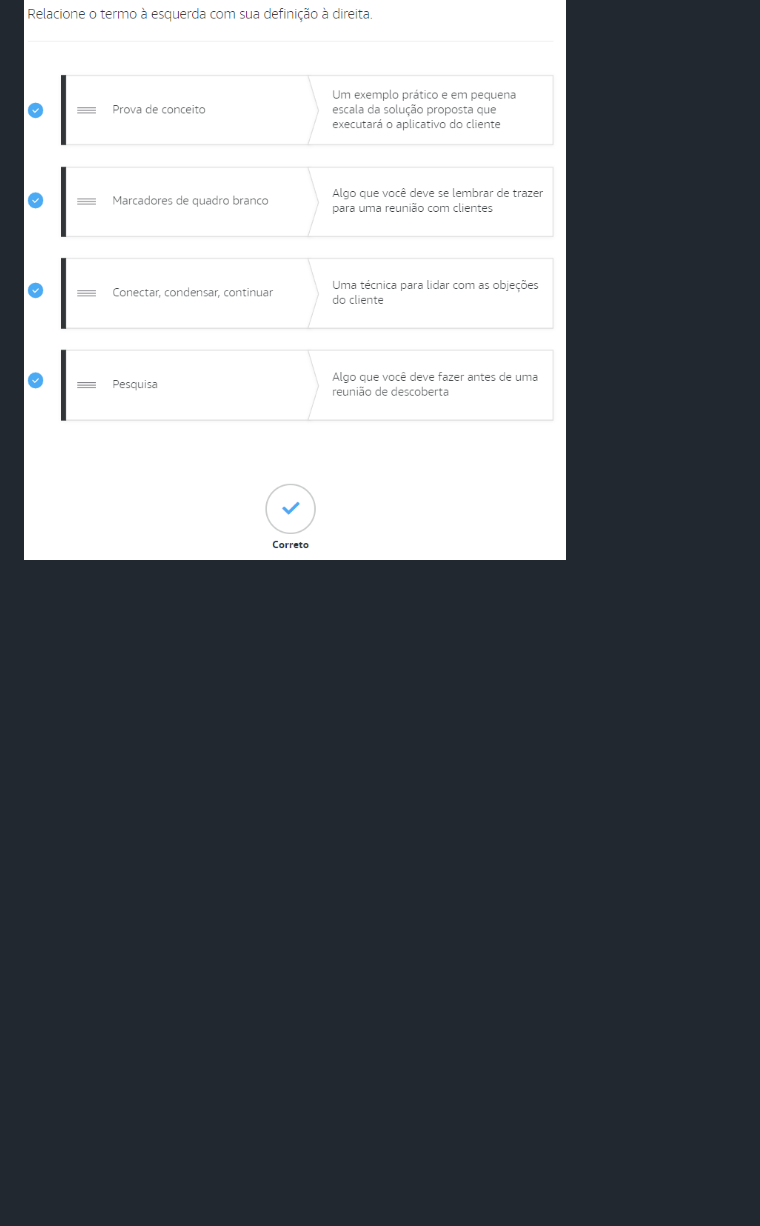
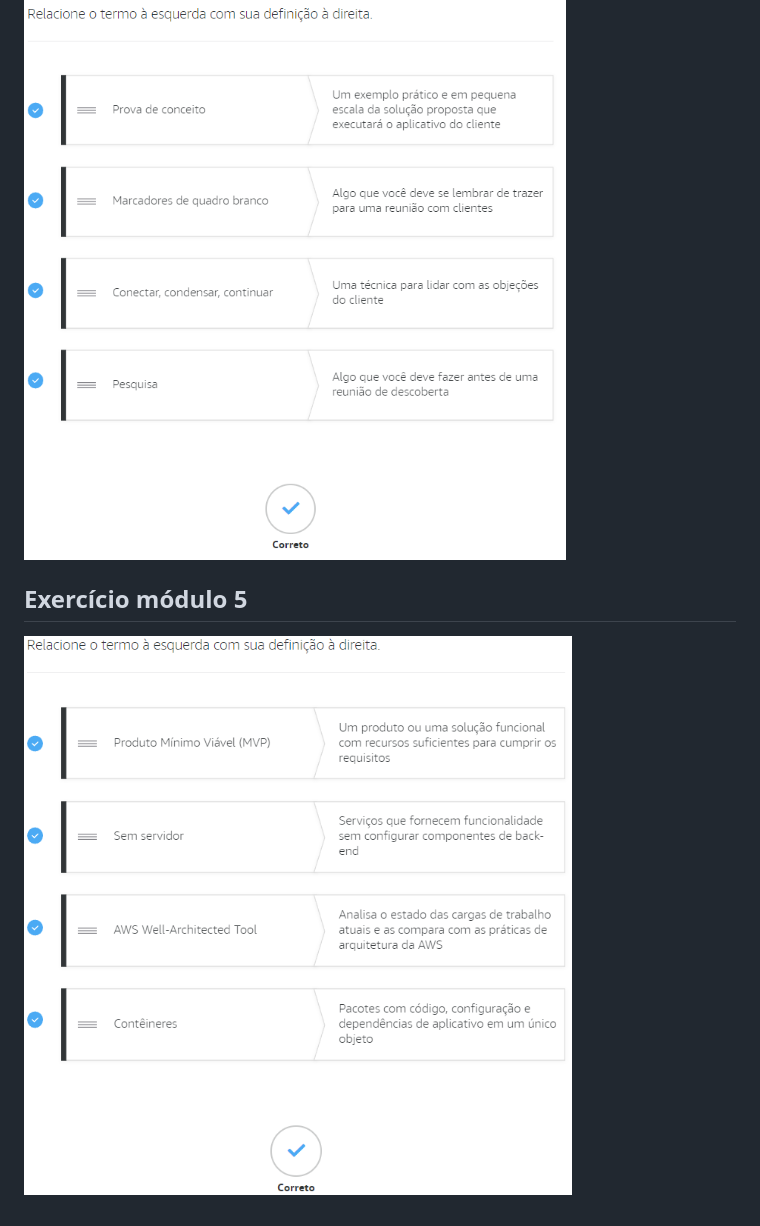
Before and after one commit to dhDSouza/compass-cursos, a Markdown page: AWS/Technical Accreditation/README.md, the part around the change. GitHub-like rendering; pictures changed too: AWS/assets/teste 4 - relacione as colunas.png (added); blank space fills up the shorter version.

Commit message:
Complete AWS Technical Accreditation Module 5

```diff
--- a/AWS/Technical Accreditation/README.md
+++ b/AWS/Technical Accreditation/README.md
@@ -80,3 +80,7 @@ A Nuvem AWS abrange 99 zonas de disponibilidade em 31 regiões geográficas por
 ## Exercício módulo 4
 
 ![Teste do módulo 4](../assets/teste%203%20-%20relacione%20as%20colunas.png)
+
+## Exercício módulo 5
+
+![Teste do módulo 5](../assets/teste%204%20-%20relacione%20as%20colunas.png)
```
